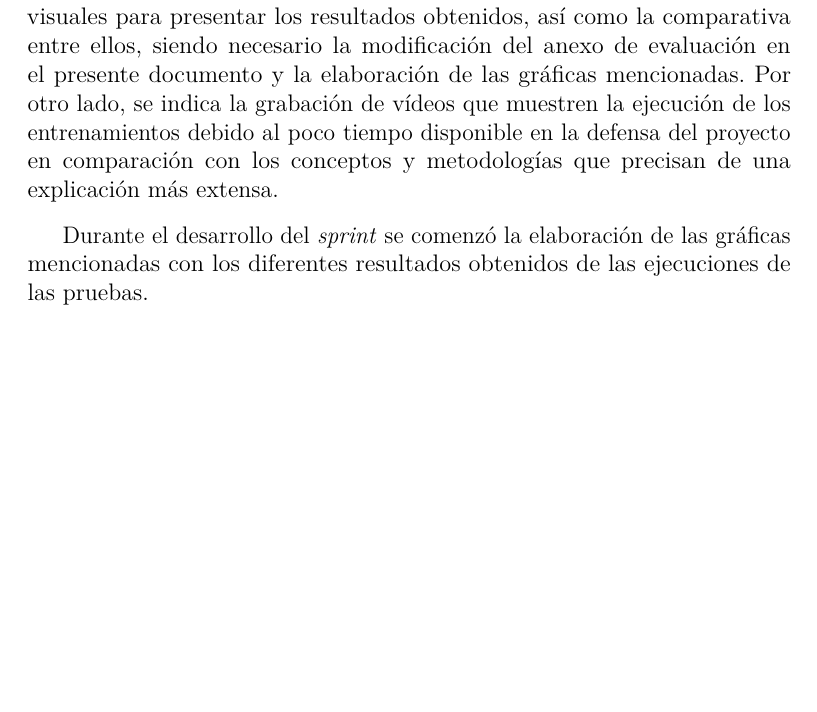
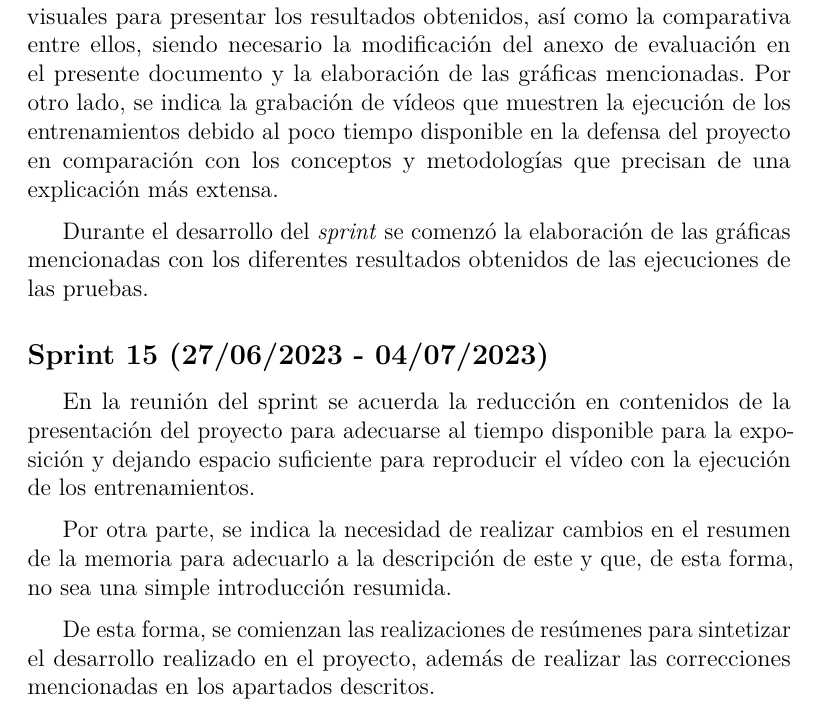
Before and after one commit to GabiHV/TFG22-23, a LaTeX book (docs/latex/anexos.tex, which reads docs/latex/tex/A_Plan_proyecto.tex): part of page 18 of 80, cut so that both start at the same text, the shorter picture padded with empty space. Compiled offline with pdfLaTeX.

Commit message:
Anexos: añadido último sprint en plan de proyecto #38
Añadidas las tareas del último sprint en el plan de proyecto en anexos.

```diff
--- a/docs/latex/tex/A_Plan_proyecto.tex
+++ b/docs/latex/tex/A_Plan_proyecto.tex
@@ -219,6 +219,19 @@ precisan de una explicación más extensa.
 Durante el desarrollo del \textit{sprint} se comenzó la elaboración de las gráficas mencionadas
 con los diferentes resultados obtenidos de las ejecuciones de las pruebas.
 
+\subsection{Sprint 15 (27/06/2023 - 04/07/2023)}
+En la reunión del sprint se acuerda la reducción en contenidos de la presentación del proyecto
+para adecuarse al tiempo disponible para la exposición y dejando espacio suficiente para
+reproducir el vídeo con la ejecución de los entrenamientos.
+
+Por otra parte, se indica la necesidad de realizar cambios en el resumen de la memoria para
+adecuarlo a la descripción de este y que, de esta forma, no sea una simple introducción
+resumida.
+
+De esta forma, se comienzan las realizaciones de resúmenes para sintetizar el desarrollo
+realizado en el proyecto, además de realizar las correcciones mencionadas en los apartados
+descritos.
+
 \section{Estudio de viabilidad}
 En esta sección se desglosarán la viabilidad económica y legal del proyecto; en cuanto a la primera indicará los costes derivados del desarrollo en un entorno real.
 En lo referente la segunda, se presentarán las licencias empleadas en el proyecto y su implicación con librerías de terceros.
```
Also changed, not shown: docs/latex/anexos.pdf.
